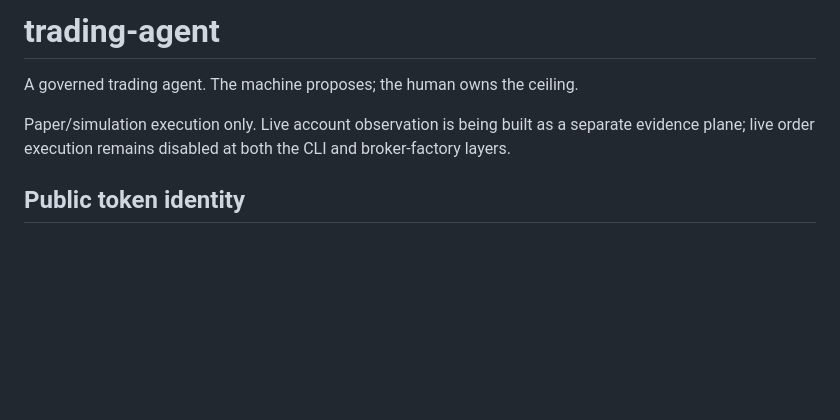
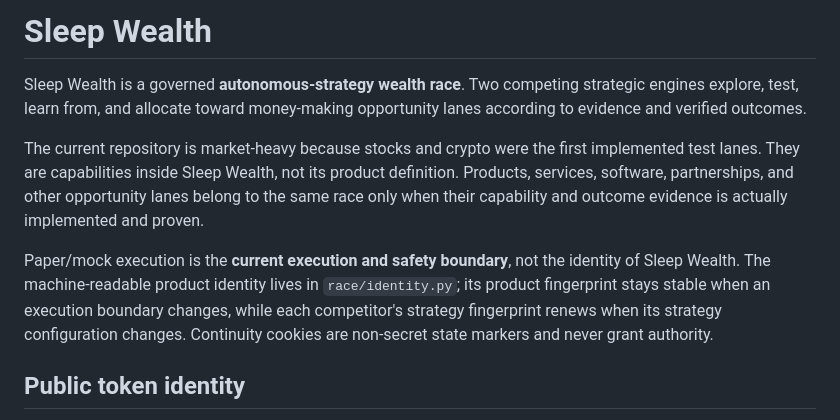
Before and after one commit to jussray/SleepWealth-Agent, a Markdown page: README.md, the part around the change. Rendered like a GitHub page; blank space fills up the shorter version.

Commit message:
docs(sleepwealth): restore autonomous wealth-race definition

```diff
--- a/README.md
+++ b/README.md
@@ -1,8 +1,10 @@
-# trading-agent
+# Sleep Wealth
 
-A governed trading agent. The machine proposes; the human owns the ceiling.
+Sleep Wealth is a governed **autonomous-strategy wealth race**. Two competing strategic engines explore, test, learn from, and allocate toward money-making opportunity lanes according to evidence and verified outcomes.
 
-Paper/simulation execution only. Live account observation is being built as a separate evidence plane; live order execution remains disabled at both the CLI and broker-factory layers.
+The current repository is market-heavy because stocks and crypto were the first implemented test lanes. They are capabilities inside Sleep Wealth, not its product definition. Products, services, software, partnerships, and other opportunity lanes belong to the same race only when their capability and outcome evidence is actually implemented and proven.
+
+Paper/mock execution is the **current execution and safety boundary**, not the identity of Sleep Wealth. The machine-readable product identity lives in `race/identity.py`; its product fingerprint stays stable when an execution boundary changes, while each competitor's strategy fingerprint renews when its strategy configuration changes. Continuity cookies are non-secret state markers and never grant authority.
 
 ## Public token identity
 
```
